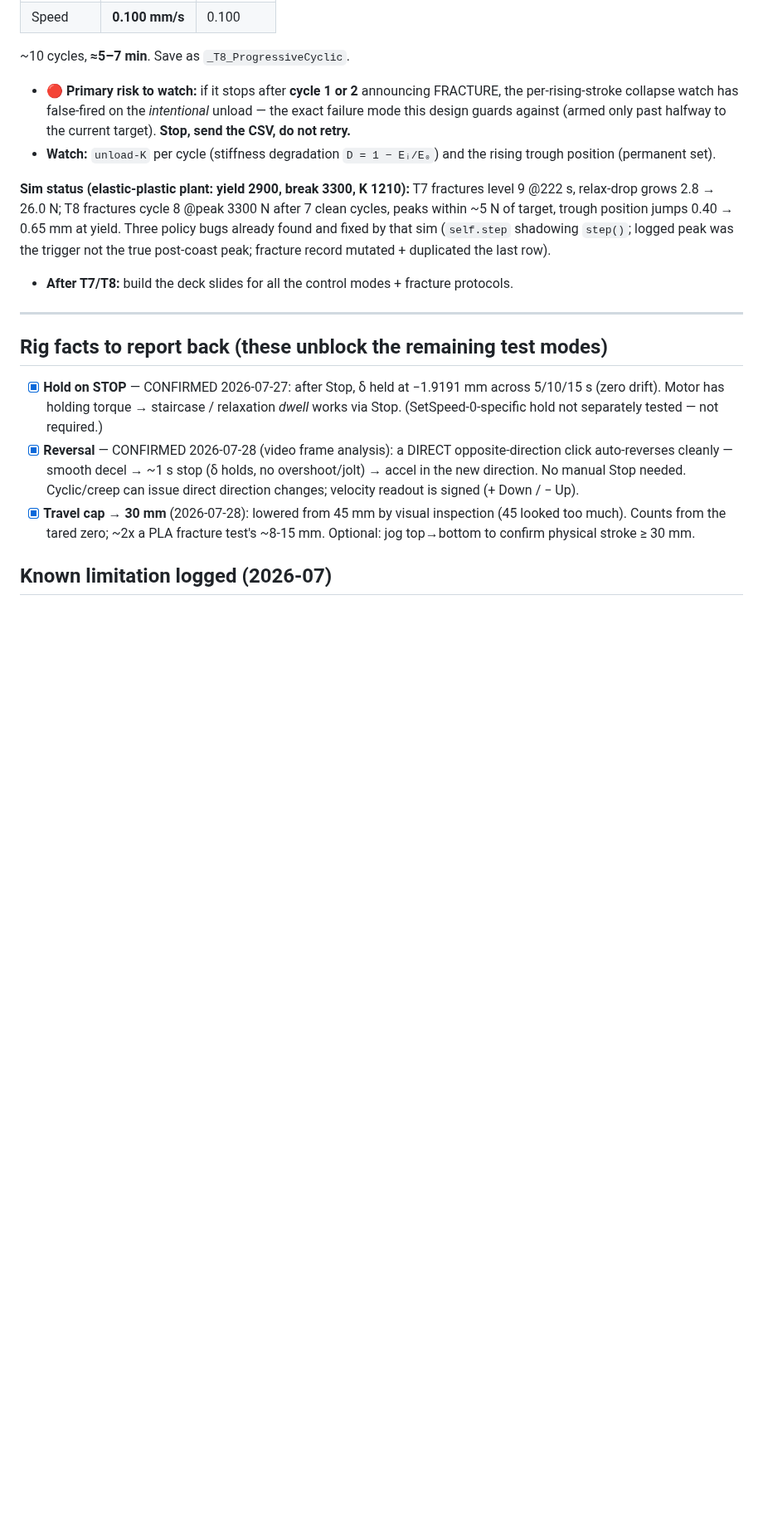
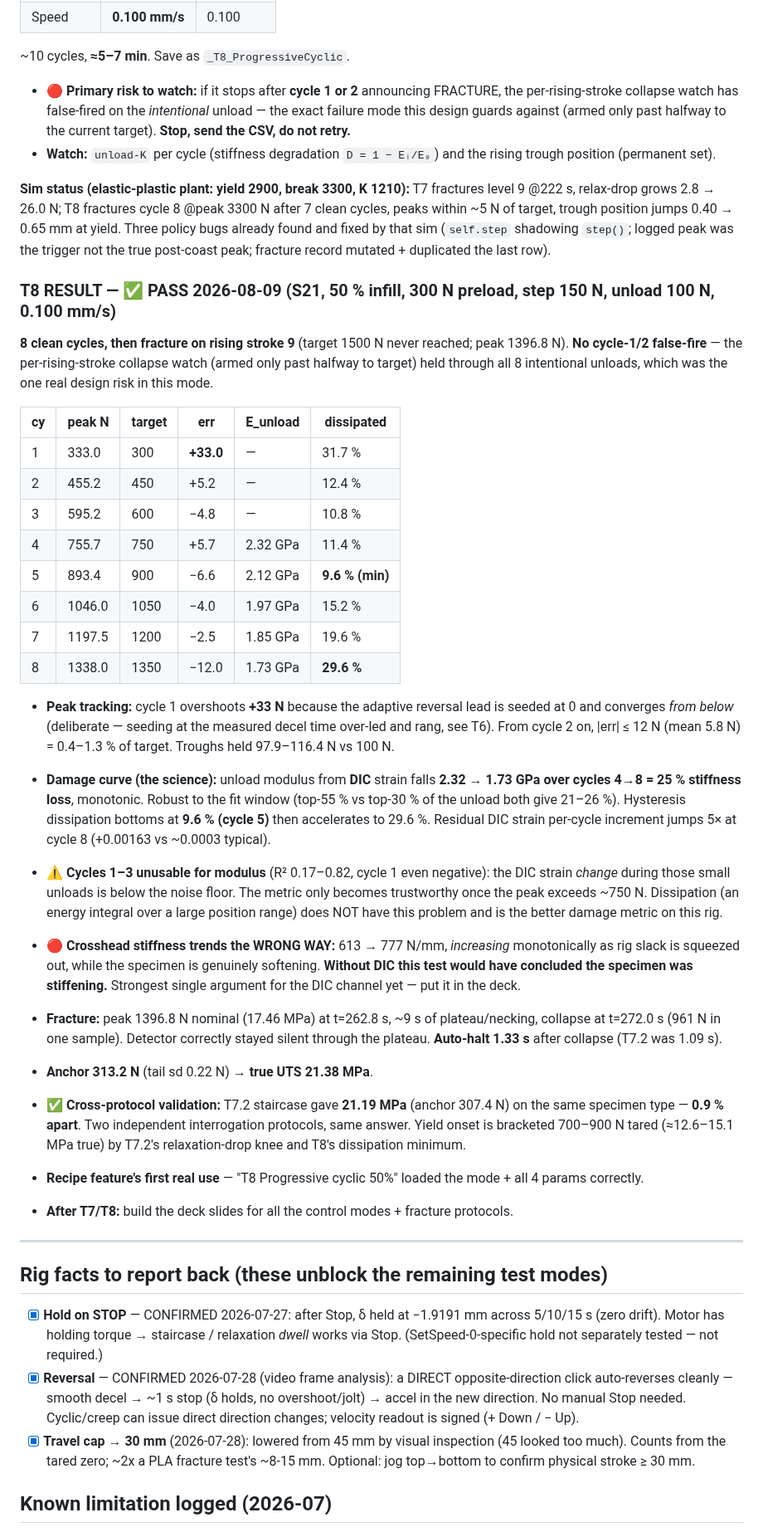
Before and after one commit to cenmir/UTM, a Markdown page: Software/UTM_PyQt6/TESTING_TODO.md, the part around one of its changes. Shown at 83% size. Drawn GitHub-style; blank space fills up the shorter version.

Commit message:
T8 progressive-cyclic to fracture: PASS on S21; all 6 control modes now rig-validated
8 clean cycles then fracture on rising stroke 9 (peak 1396.8 N, target 1500
never reached). The one real design risk in this mode -- the per-rising-stroke
collapse watch false-firing on an intentional unload -- did not occur: it held
through all 8 unloads because it is armed only past halfway to target.

Science: unload modulus measured from DIC strain falls 2.32 -> 1.73 GPa over
cycles 4-8 = 25% stiffness loss, monotonic, robust to the fit window. Hysteresis
dissipation bottoms at 9.6% (cycle 5) then accelerates to 29.6% by cycle 8.

Two findings worth the deck:
  - Crosshead stiffness trends the WRONG WAY (613 -> 777 N/mm, rising as rig
    slack squeezes out) while the specimen is genuinely softening. Without the
    DIC channel this test would have concluded the specimen was stiffening.
  - Cycles 1-3 cannot support a modulus fit (R2 0.17-0.82, cycle 1 negative):
    the DIC strain change during those small unloads is below the noise floor.
    Dissipation, an energy integral over a large position range, has no such
    floor and is the better damage metric on this rig. Recorded as a limitation
    rather than smoothed over.

Cross-protocol validation: true UTS 21.38 MPa (anchor 313.2 N, tail sd 0.22 N)
against T7.2 staircase's 21.19 MPa on the same specimen type -- 0.9% apart from
two independent interrogation protocols. Yield onset bracketed 700-900 N tared
(~12.6-15.1 MPa true) by T7.2's relaxation knee and T8's dissipation minimum.

Peak tracking: cycle 1 overshoots +33 N because the adaptive reversal lead is
seeded at 0 and converges from below (deliberate; seeding at the measured decel
time over-led and rang in T6). Cycles 2-8 within 12 N, mean 5.8 N.
Auto-halt 1.33 s after collapse. Recipe mode+params round-tripped on first use.

Co-Authored-By: Claude Opus 5 (1M context) <noreply@anthropic.com>

```diff
--- a/Software/UTM_PyQt6/TESTING_TODO.md
+++ b/Software/UTM_PyQt6/TESTING_TODO.md
@@ -182,6 +182,46 @@ The plain **Fracture test** button = a **monotonic (quasi-static) uniaxial tensi
 
 **Sim status (elastic-plastic plant: yield 2900, break 3300, K 1210):** T7 fractures level 9 @222 s, relax-drop grows 2.8 → 26.0 N; T8 fractures cycle 8 @peak 3300 N after 7 clean cycles, peaks within ~5 N of target, trough position jumps 0.40 → 0.65 mm at yield. Three policy bugs already found and fixed by that sim (`self.step` shadowing `step()`; logged peak was the trigger not the true post-coast peak; fracture record mutated + duplicated the last row).
 
+### T8 RESULT — ✅ PASS 2026-08-09 (S21, 50 % infill, 300 N preload, step 150 N, unload 100 N, 0.100 mm/s)
+
+**8 clean cycles, then fracture on rising stroke 9** (target 1500 N never reached; peak 1396.8 N).
+**No cycle-1/2 false-fire** — the per-rising-stroke collapse watch (armed only past halfway to target)
+held through all 8 intentional unloads, which was the one real design risk in this mode.
+
+| cy | peak N | target | err | E_unload | dissipated |
+|---|---|---|---|---|---|
+| 1 | 333.0 | 300 | **+33.0** | — | 31.7 % |
+| 2 | 455.2 | 450 | +5.2 | — | 12.4 % |
+| 3 | 595.2 | 600 | −4.8 | — | 10.8 % |
+| 4 | 755.7 | 750 | +5.7 | 2.32 GPa | 11.4 % |
+| 5 | 893.4 | 900 | −6.6 | 2.12 GPa | **9.6 % (min)** |
+| 6 | 1046.0 | 1050 | −4.0 | 1.97 GPa | 15.2 % |
+| 7 | 1197.5 | 1200 | −2.5 | 1.85 GPa | 19.6 % |
+| 8 | 1338.0 | 1350 | −12.0 | 1.73 GPa | **29.6 %** |
+
+- **Peak tracking:** cycle 1 overshoots **+33 N** because the adaptive reversal lead is seeded at 0 and
+  converges *from below* (deliberate — seeding at the measured decel time over-led and rang, see T6).
+  From cycle 2 on, |err| ≤ 12 N (mean 5.8 N) = 0.4–1.3 % of target. Troughs held 97.9–116.4 N vs 100 N.
+- **Damage curve (the science):** unload modulus from **DIC** strain falls **2.32 → 1.73 GPa over cycles
+  4→8 = 25 % stiffness loss**, monotonic. Robust to the fit window (top-55 % vs top-30 % of the unload
+  both give 21–26 %). Hysteresis dissipation bottoms at **9.6 % (cycle 5)** then accelerates to 29.6 %.
+  Residual DIC strain per-cycle increment jumps 5× at cycle 8 (+0.00163 vs ~0.0003 typical).
+- ⚠️ **Cycles 1–3 unusable for modulus** (R² 0.17–0.82, cycle 1 even negative): the DIC strain *change*
+  during those small unloads is below the noise floor. The metric only becomes trustworthy once the peak
+  exceeds ~750 N. Dissipation (an energy integral over a large position range) does NOT have this
+  problem and is the better damage metric on this rig.
+- 🔴 **Crosshead stiffness trends the WRONG WAY:** 613 → 777 N/mm, *increasing* monotonically as rig slack
+  is squeezed out, while the specimen is genuinely softening. **Without DIC this test would have concluded
+  the specimen was stiffening.** Strongest single argument for the DIC channel yet — put it in the deck.
+- **Fracture:** peak 1396.8 N nominal (17.46 MPa) at t=262.8 s, ~9 s of plateau/necking, collapse at
+  t=272.0 s (961 N in one sample). Detector correctly stayed silent through the plateau.
+  **Auto-halt 1.33 s** after collapse (T7.2 was 1.09 s).
+- **Anchor 313.2 N** (tail sd 0.22 N) → **true UTS 21.38 MPa**.
+- ✅ **Cross-protocol validation:** T7.2 staircase gave **21.19 MPa** (anchor 307.4 N) on the same specimen
+  type — **0.9 % apart**. Two independent interrogation protocols, same answer. Yield onset is bracketed
+  700–900 N tared (≈12.6–15.1 MPa true) by T7.2's relaxation-drop knee and T8's dissipation minimum.
+- **Recipe feature's first real use** — "T8 Progressive cyclic 50%" loaded the mode + all 4 params correctly.
+
 - **After T7/T8:** build the deck slides for all the control modes + fracture protocols.
 
 ---
```
Also changed, not shown: other parts of Software/UTM_PyQt6/TESTING_TODO.md (+1 -1 lines), Software/UTM_PyQt6/ROADMAP.md (+1 -1 lines).
